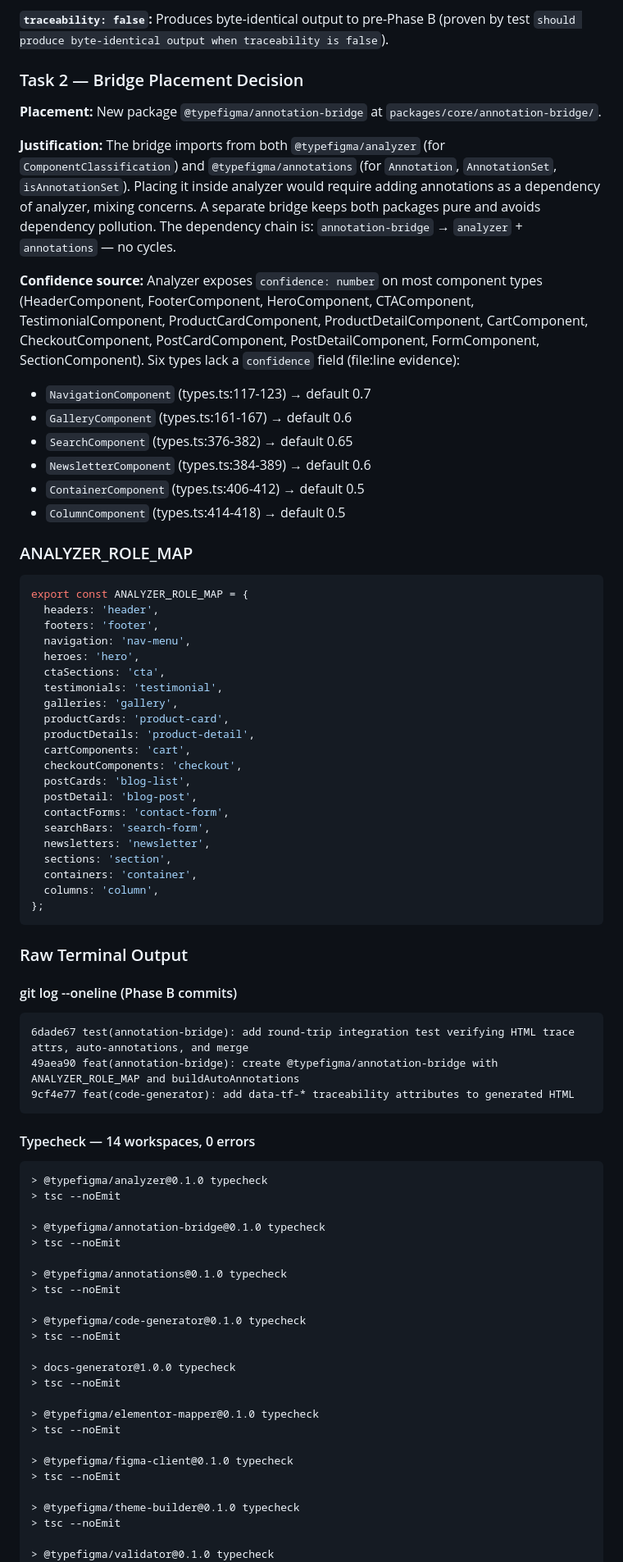
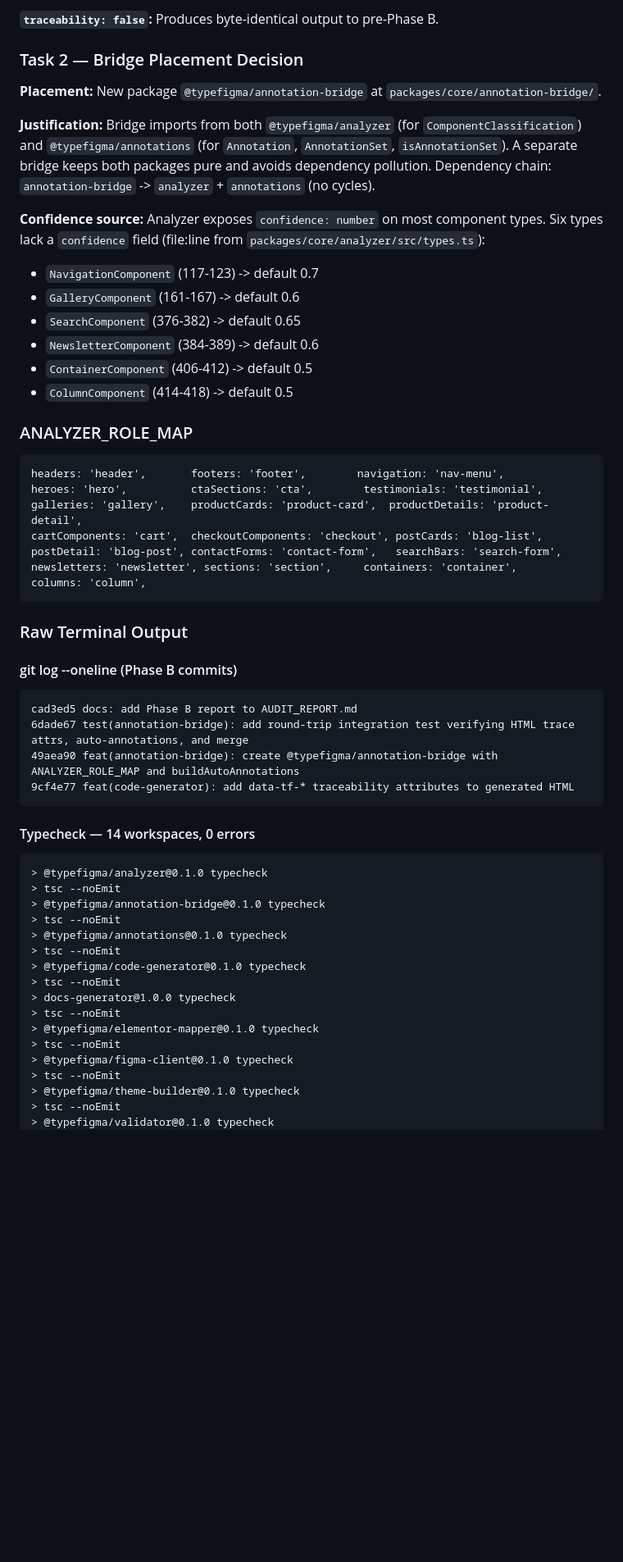
Before and after one commit to Hordekiller/TypeFigma, a Markdown page: AUDIT_REPORT.md, the part around one of its changes. Shown at 82% size. Rendered like a GitHub page; blank space fills up the shorter version.

````diff
--- a/AUDIT_REPORT.md
+++ b/AUDIT_REPORT.md
@@ -12,44 +145,30 @@
 
-**`traceability: false`:** Produces byte-identical output to pre-Phase B (proven by test `should produce byte-identical output when traceability is false`).
+**`traceability: false`:** Produces byte-identical output to pre-Phase B.
 
 ### Task 2 — Bridge Placement Decision
 
 **Placement:** New package `@typefigma/annotation-bridge` at `packages/core/annotation-bridge/`.
 
-**Justification:** The bridge imports from both `@typefigma/analyzer` (for `ComponentClassification`) and `@typefigma/annotations` (for `Annotation`, `AnnotationSet`, `isAnnotationSet`). Placing it inside analyzer would require adding annotations as a dependency of analyzer, mixing concerns. A separate bridge keeps both packages pure and avoids dependency pollution. The dependency chain is: `annotation-bridge` → `analyzer` + `annotations` — no cycles.
+**Justification:** Bridge imports from both `@typefigma/analyzer` (for `ComponentClassification`) and `@typefigma/annotations` (for `Annotation`, `AnnotationSet`, `isAnnotationSet`). A separate bridge keeps both packages pure and avoids dependency pollution. Dependency chain: `annotation-bridge` -> `analyzer` + `annotations` (no cycles).
 
-**Confidence source:** Analyzer exposes `confidence: number` on most component types (HeaderComponent, FooterComponent, HeroComponent, CTAComponent, TestimonialComponent, ProductCardComponent, ProductDetailComponent, CartComponent, CheckoutComponent, PostCardComponent, PostDetailComponent, FormComponent, SectionComponent). Six types lack a `confidence` field (file:line evidence):
-- `NavigationComponent` (types.ts:117-123) → default 0.7
-- `GalleryComponent` (types.ts:161-167) → default 0.6
-- `SearchComponent` (types.ts:376-382) → default 0.65
-- `NewsletterComponent` (types.ts:384-389) → default 0.6
-- `ContainerComponent` (types.ts:406-412) → default 0.5
-- `ColumnComponent` (types.ts:414-418) → default 0.5
+**Confidence source:** Analyzer exposes `confidence: number` on most component types. Six types lack a `confidence` field (file:line from `packages/core/analyzer/src/types.ts`):
+- `NavigationComponent` (117-123) -> default 0.7
+- `GalleryComponent` (161-167) -> default 0.6
+- `SearchComponent` (376-382) -> default 0.65
+- `NewsletterComponent` (384-389) -> default 0.6
+- `ContainerComponent` (406-412) -> default 0.5
+- `ColumnComponent` (414-418) -> default 0.5
 
 ### ANALYZER_ROLE_MAP
 
-```ts
-export const ANALYZER_ROLE_MAP = {
-  headers: 'header',
-  footers: 'footer',
-  navigation: 'nav-menu',
-  heroes: 'hero',
-  ctaSections: 'cta',
-  testimonials: 'testimonial',
-  galleries: 'gallery',
-  productCards: 'product-card',
-  productDetails: 'product-detail',
-  cartComponents: 'cart',
-  checkoutComponents: 'checkout',
-  postCards: 'blog-list',
-  postDetail: 'blog-post',
-  contactForms: 'contact-form',
-  searchBars: 'search-form',
-  newsletters: 'newsletter',
-  sections: 'section',
-  containers: 'container',
-  columns: 'column',
-};
+```
+headers: 'header',       footers: 'footer',        navigation: 'nav-menu',
+heroes: 'hero',          ctaSections: 'cta',        testimonials: 'testimonial',
+galleries: 'gallery',    productCards: 'product-card',  productDetails: 'product-detail',
+cartComponents: 'cart',  checkoutComponents: 'checkout', postCards: 'blog-list',
+postDetail: 'blog-post', contactForms: 'contact-form',   searchBars: 'search-form',
+newsletters: 'newsletter', sections: 'section',     containers: 'container',
+columns: 'column',
 ```
 
 ### Raw Terminal Output
@@ -57,6 +176,7 @@ export const ANALYZER_ROLE_MAP = {
 #### git log --oneline (Phase B commits)
 
 ```
+cad3ed5 docs: add Phase B report to AUDIT_REPORT.md
 6dade67 test(annotation-bridge): add round-trip integration test verifying HTML trace attrs, auto-annotations, and merge
 49aea90 feat(annotation-bridge): create @typefigma/annotation-bridge with ANALYZER_ROLE_MAP and buildAutoAnnotations
 9cf4e77 feat(code-generator): add data-tf-* traceability attributes to generated HTML
@@ -67,27 +187,19 @@ export const ANALYZER_ROLE_MAP = {
 ```
 > @typefigma/analyzer@0.1.0 typecheck
 > tsc --noEmit
-
 > @typefigma/annotation-bridge@0.1.0 typecheck
 > tsc --noEmit
-
 > @typefigma/annotations@0.1.0 typecheck
 > tsc --noEmit
-
 > @typefigma/code-generator@0.1.0 typecheck
 > tsc --noEmit
-
 > docs-generator@1.0.0 typecheck
 > tsc --noEmit
-
 > @typefigma/elementor-mapper@0.1.0 typecheck
 > tsc --noEmit
-
 > @typefigma/figma-client@0.1.0 typecheck
 > tsc --noEmit
-
 > @typefigma/theme-builder@0.1.0 typecheck
 > tsc --noEmit
-
 > @typefigma/validator@0.1.0 typecheck
 > tsc --noEmit
````
Also changed, not shown: other parts of AUDIT_REPORT.md (+201 -29 lines).
